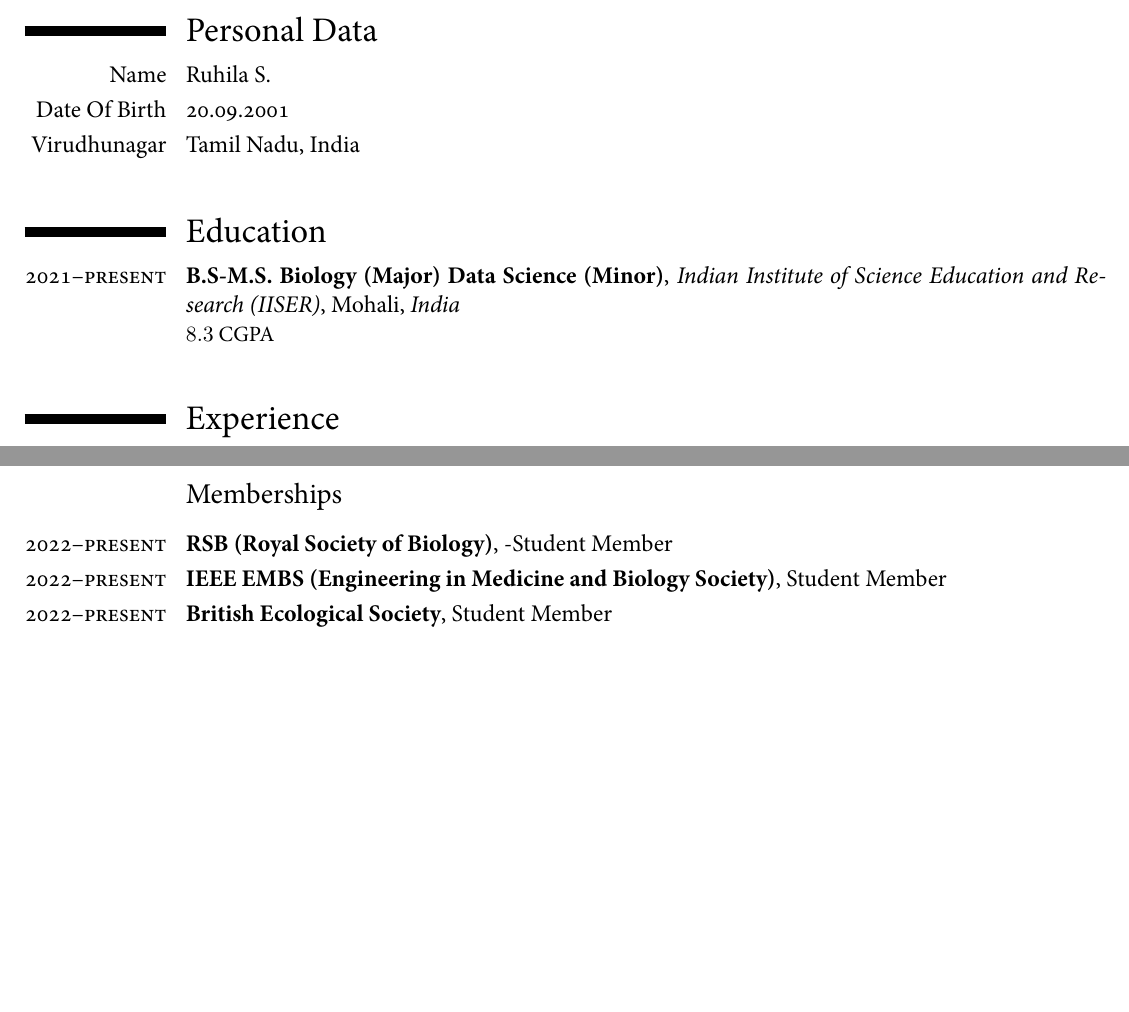
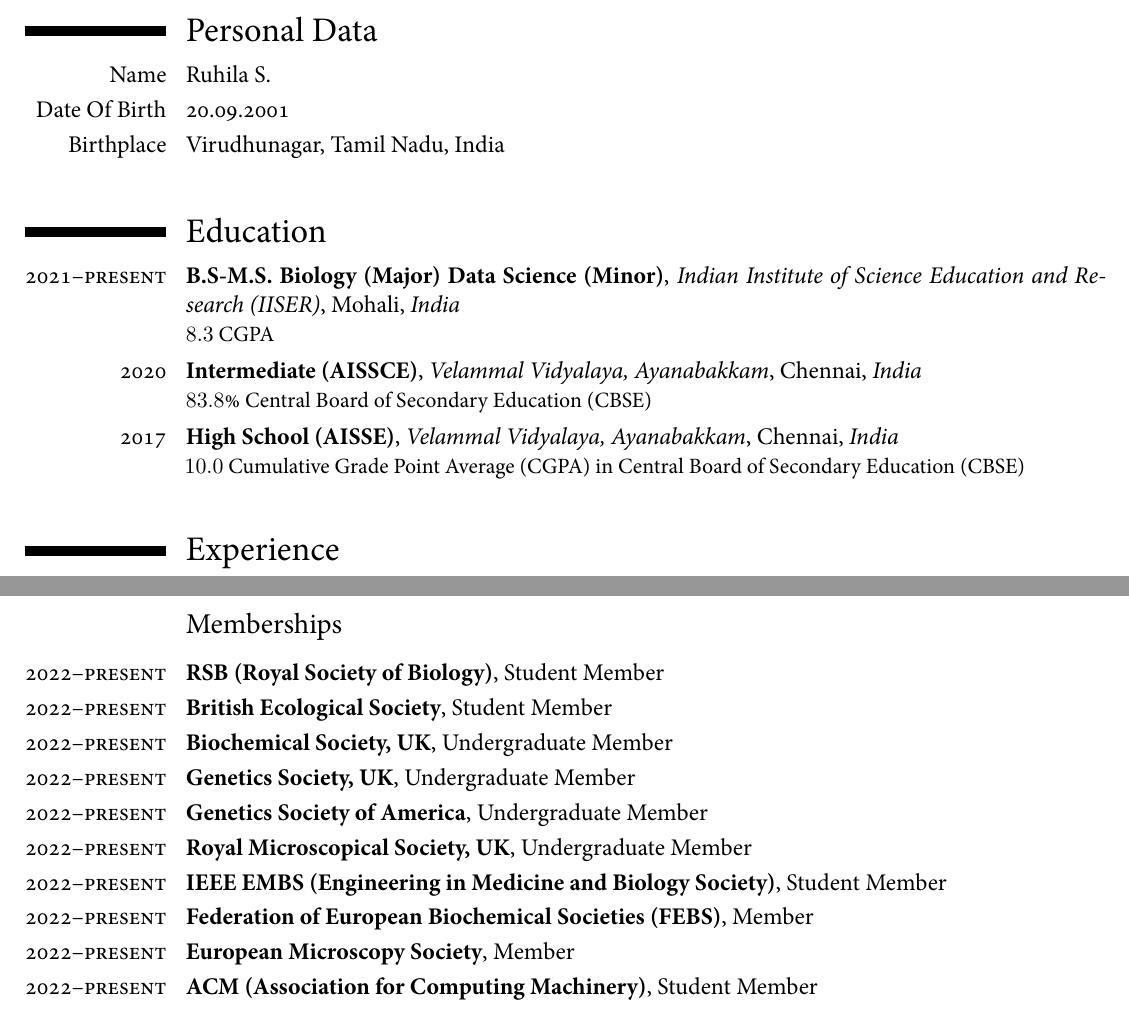
Before and after one commit to RuhiRG/CV, a LaTeX CV (curriculum-vitae/cv.tex): two parts of pages 1 and 3 of 3, joined at a grey line, cut so that both start at the same text, the shorter picture padded with empty space. Compiled offline with XeLaTeX; a missing font is replaced by an installed copy or a similar font.

Commit message:
TEX: Update order and memberships

```diff
--- a/curriculum-vitae/cv.tex
+++ b/curriculum-vitae/cv.tex
@@ -248,14 +248,15 @@
 \section{Personal Data}
 \cvitem{Name}{Ruhila S.}
 \cvitem{Date Of Birth}{20.09.2001}
-\cvitem{Virudhunagar}{Tamil Nadu, India}
+\cvitem{Birthplace}{Virudhunagar, Tamil Nadu, India}
 
 \spacesection{}
 \section{Education}
 \cventry{\textsc{2021--present}}{B.S-M.S. Biology (Major) Data Science (Minor)}{Indian Institute of Science Education and Research (IISER)}{Mohali}{\emph{India}}{$8.3$ CGPA}
 % (\textsc{Advisor: } Prof. ; \textsc{Co-Advisor: } Prof. )}
 %\textsc{Project: } )}
-% \cventry{\textsc{2008--2010}}{Intermediate (AISSCE)}{SCHOOL}{CITY}{\emph{India}}{$85\%$ Central Board of Secondary Education (CBSE)}
+\cventry{\textsc{2020}}{Intermediate (AISSCE)}{Velammal Vidyalaya, Ayanabakkam}{Chennai}{\emph{India}}{$83.8\%$ Central Board of Secondary Education (CBSE)}
+\cventry{\textsc{2017}}{High School (AISSE)}{Velammal Vidyalaya, Ayanabakkam}{Chennai}{\emph{India}}{$10.0$ Cumulative Grade Point Average (CGPA) in Central Board of Secondary Education (CBSE)}
 
 \spacesection
 \section{Experience}
@@ -327,9 +328,16 @@
 \section{Affiliations}
 \subsection{Memberships}
 \spacesubsection{}
-\cventry{\textsc{2022--present}}{RSB (Royal Society of Biology)}{}{-Student Member}{}{}
+\cventry{\textsc{2022--present}}{RSB (Royal Society of Biology)}{}{Student Member}{}{}
+\cventry{\textsc{2022--present}}{British Ecological Society}{}{Student Member}{}{}
+\cventry{\textsc{2022--present}}{Biochemical Society, UK}{}{Undergraduate Member}{}{}
+\cventry{\textsc{2022--present}}{Genetics Society, UK}{}{Undergraduate Member}{}{}
+\cventry{\textsc{2022--present}}{Genetics Society of America}{}{Undergraduate Member}{}{}
+\cventry{\textsc{2022--present}}{Royal Microscopical Society, UK}{}{Undergraduate Member}{}{}
 \cventry{\textsc{2022--present}}{IEEE EMBS (Engineering in Medicine and Biology Society)}{}{Student Member}{}{}
-\cventry{\textsc{2022--present}}{British Ecological Society}{}{Student Member}{}{}
+\cventry{\textsc{2022--present}}{Federation of European Biochemical Societies (FEBS)}{}{Member}{}{}
+\cventry{\textsc{2022--present}}{European Microscopy Society}{}{Member}{}{}
+\cventry{\textsc{2022--present}}{ACM (Association for Computing Machinery)}{}{Student Member}{}{}
 
 
 %=============================
```
Also changed, not shown: curriculum-vitae/cv.tex (2 more changed lines).
